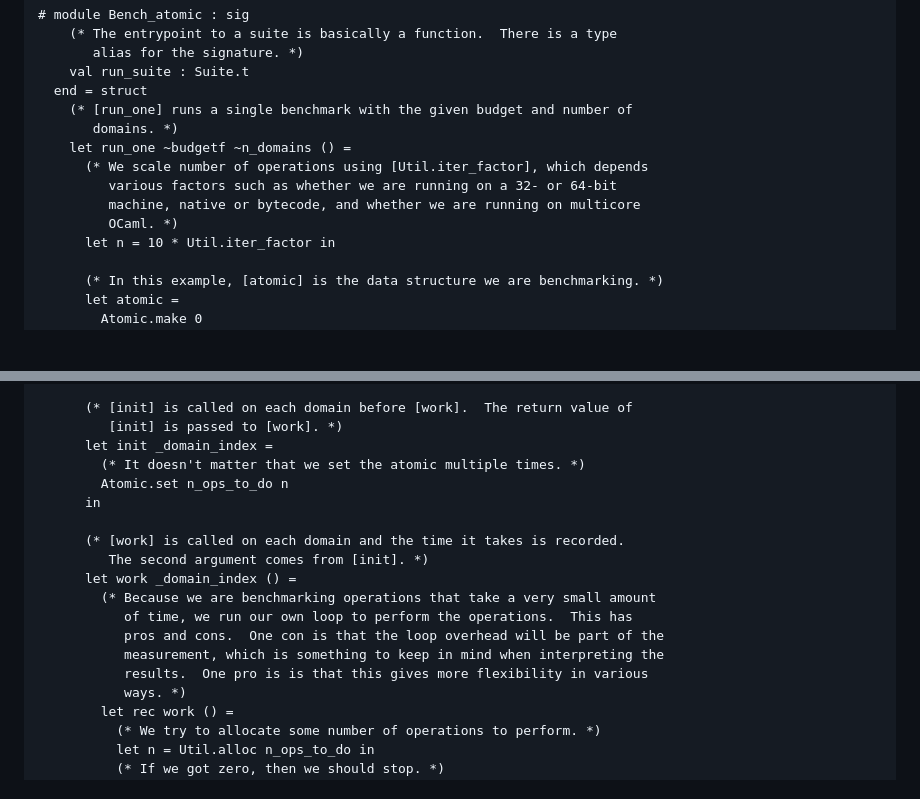
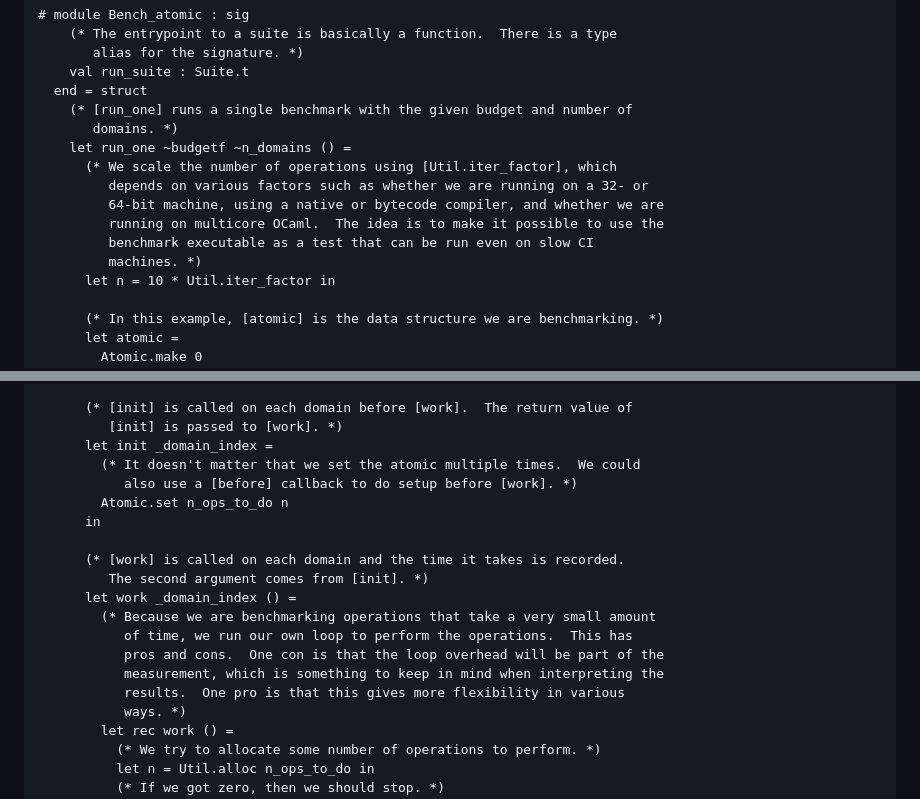
Before and after one commit to ocaml-multicore/multicore-bench, a Markdown page: README.md, 2 parts joined by grey strips. Rendered like a GitHub page; blank space fills up the shorter version.

Commit message:
Wordsmithing

```diff
--- a/README.md
+++ b/README.md
@@ -63,10 +63,12 @@ create a module `Bench_atomic` for our benchmarks suite on atomics:
     (* [run_one] runs a single benchmark with the given budget and number of
        domains. *)
     let run_one ~budgetf ~n_domains () =
-      (* We scale number of operations using [Util.iter_factor], which depends
-         various factors such as whether we are running on a 32- or 64-bit
-         machine, native or bytecode, and whether we are running on multicore
-         OCaml. *)
+      (* We scale the number of operations using [Util.iter_factor], which
+         depends on various factors such as whether we are running on a 32- or
+         64-bit machine, using a native or bytecode compiler, and whether we are
+         running on multicore OCaml.  The idea is to make it possible to use the
+         benchmark executable as a test that can be run even on slow CI
+         machines. *)
       let n = 10 * Util.iter_factor in
 
       (* In this example, [atomic] is the data structure we are benchmarking. *)
@@ -94,7 +96,8 @@ create a module `Bench_atomic` for our benchmarks suite on atomics:
       (* [init] is called on each domain before [work].  The return value of
          [init] is passed to [work]. *)
       let init _domain_index =
-        (* It doesn't matter that we set the atomic multiple times. *)
+        (* It doesn't matter that we set the atomic multiple times.  We could
+           also use a [before] callback to do setup before [work]. *)
         Atomic.set n_ops_to_do n
       in
 
@@ -105,7 +108,7 @@ create a module `Bench_atomic` for our benchmarks suite on atomics:
            of time, we run our own loop to perform the operations.  This has
            pros and cons.  One con is that the loop overhead will be part of the
            measurement, which is something to keep in mind when interpreting the
-           results.  One pro is is that this gives more flexibility in various
+           results.  One pro is that this gives more flexibility in various
            ways. *)
         let rec work () =
           (* We try to allocate some number of operations to perform. *)
```
